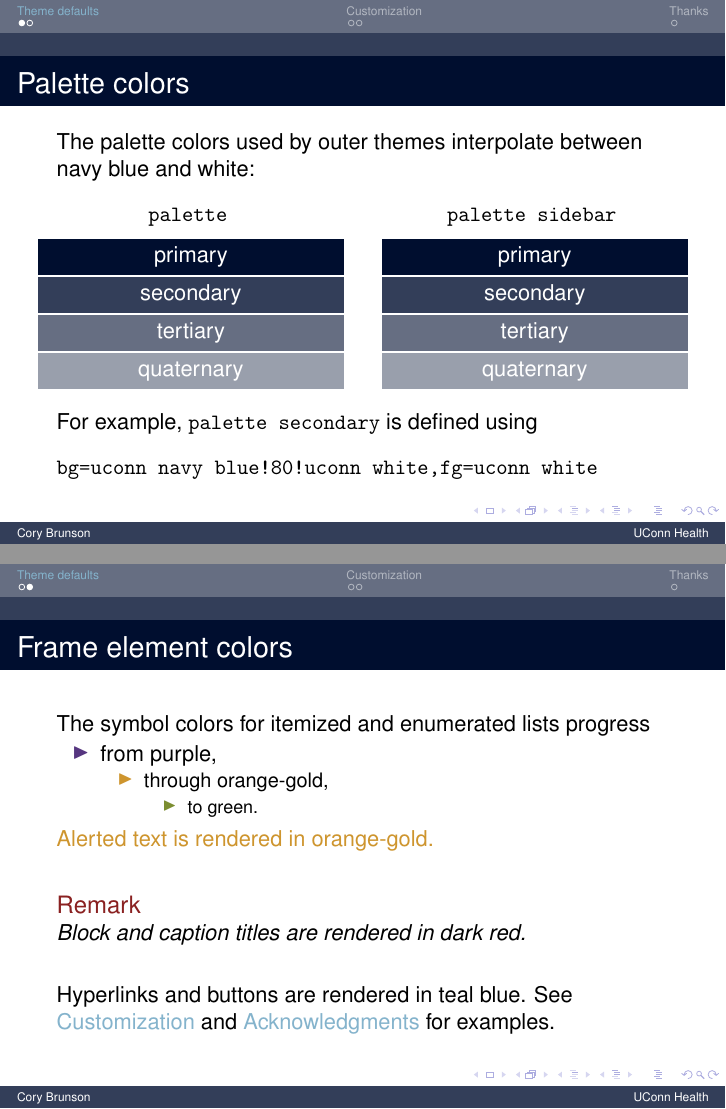
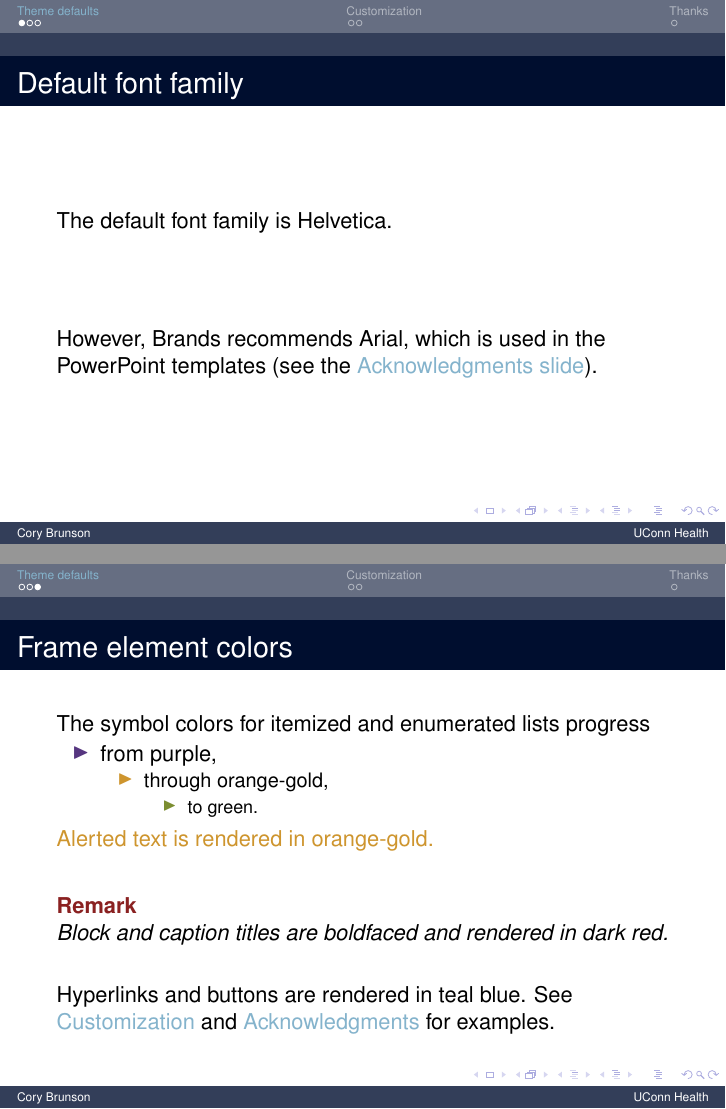
Before and after one commit to corybrunson/beamerthemeuconn, LaTeX slides (uconn-colors-fonts-example.tex, which reads beamerthemeuconn.sty): pages 3 and 4 of 7 before the commit and pages 3 and 5 of 8 after it, joined at a grey line. Compiled offline with pdfLaTeX.

Commit message:
combine colors and fonts example

```diff
--- a/beamerthemeuconn.sty
+++ b/beamerthemeuconn.sty
@@ -10,6 +10,7 @@
 \useinnertheme{uconn}
 \useoutertheme{uconn}
 \usecolortheme{uconn}
+\usefonttheme{uconn}
 
 %\setbeamertemplate{navigation symbols}{}
 \setbeamertemplate{itemize items}{circles}
--- a/uconn-colors-example.tex
+++ b/uconn-colors-fonts-example.tex
@@ -3,21 +3,19 @@
 \usepackage[utf8]{inputenc}
 \usepackage[T1]{fontenc}
 
-\usepackage{helvet}
-\renewcommand{\familydefault}{\sfdefault}
-
+\useinnertheme{default}
 \useoutertheme[footline=authorinstitute,subsection=true]{miniframes}
 %\useoutertheme{sidebar}
-\useinnertheme{default}
 \usecolortheme{uconn}
+\usefonttheme{uconn}
 
 \setbeamercolor*{titlelike}{
   bg=uconn navy blue,
   fg=uconn white
 }
 
-\title[Beamer colors for UConn]{A Beamer color theme\\ for the University of Connecticut}
-\subtitle{hopefully one of a package of themes}
+\title[Beamer colors and fonts for UConn]{Beamer color and font themes\\ for the University of Connecticut}
+\subtitle{part of a suite of themes}
 \author[Cory Brunson]{Jason Cory Brunson, PhD}
 \institute[UConn Health]{Center for Quantitative Medicine\\ University of Connecticut School of Medicine}
 \date{\today}
@@ -37,6 +36,16 @@
 
 
 \section{Theme defaults}
+
+\begin{frame}{Default font family}
+
+The default font family is Helvetica.
+
+\vfill
+However, Brands recommends Arial, which is used in the PowerPoint templates (see the \hyperlink{slide:acknowledgments}{Acknowledgments slide}).
+
+\end{frame}
+
 
 \begin{frame}[fragile]{Palette colors}
 
@@ -117,7 +126,7 @@ The symbol colors for itemized and enumerated lists progress
 \alert{Alerted text is rendered in orange-gold.}
 
 \vfill\begin{remark}
-Block and caption titles are rendered in dark red.
+Block and caption titles are boldfaced and rendered in dark red.
 \end{remark}
 
 \vfill
```
Also changed, not shown: beamerfontthemeuconn.sty (added, +13 -0 lines), uconn-colors-fonts-example.tex (2 more changed lines).
